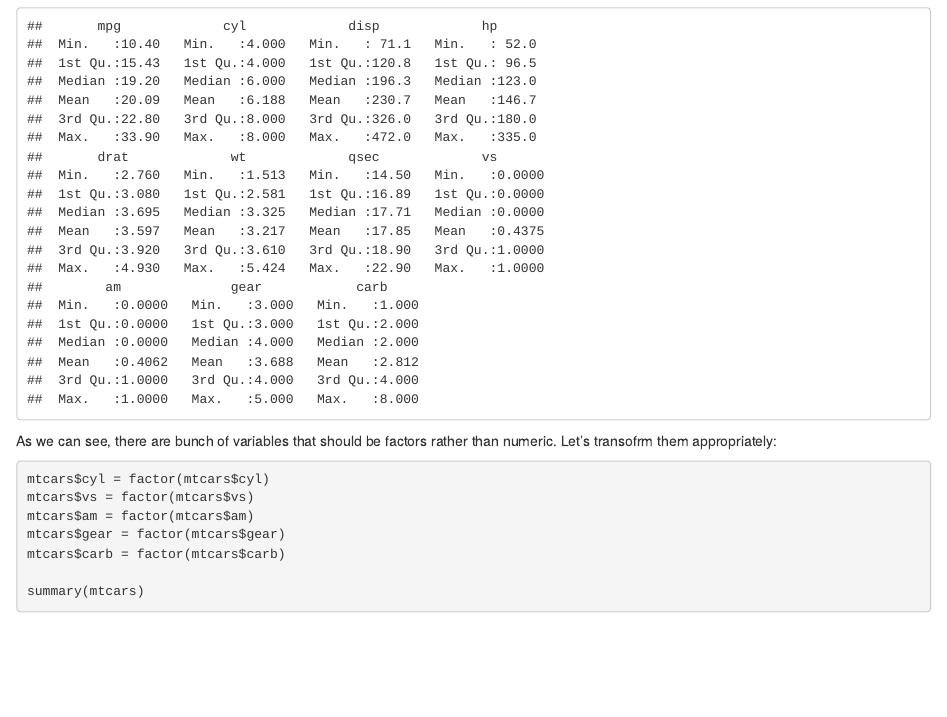
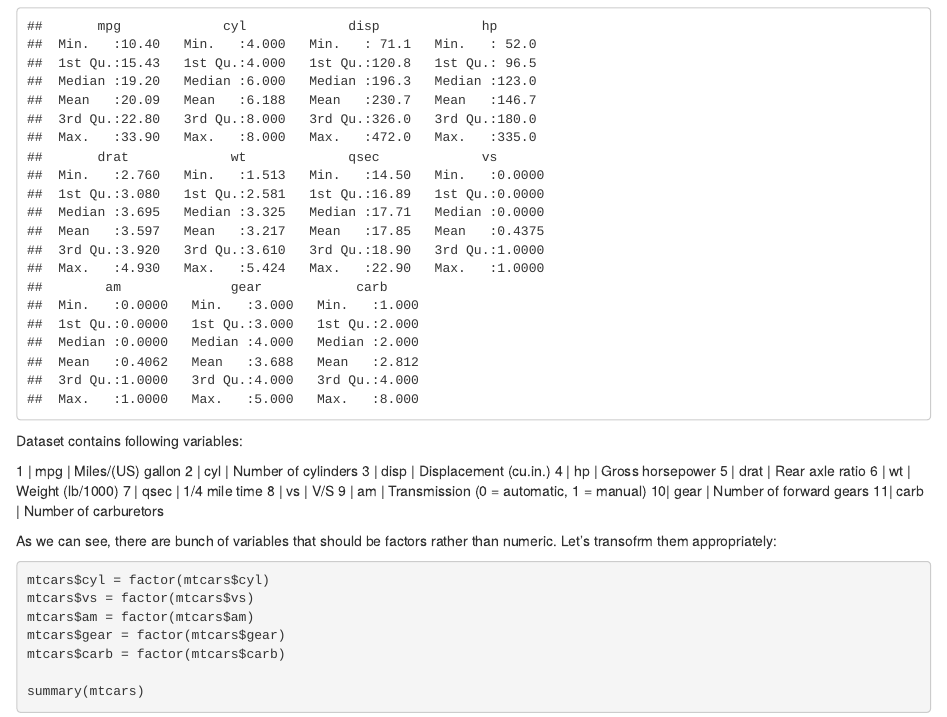
Before and after one commit to yermilov/coursera.regmods-012, an R Markdown document (report.Rmd): the page in a window 1100 px wide, from 850 px down. Rendered offline with R 4.5, knitr and Pandoc, with nearby package versions.

Commit message:
exploring variables

````diff
--- a/report.Rmd
+++ b/report.Rmd
@@ -24,6 +24,20 @@ head(mtcars)
 summary(mtcars)
 ```
 
+Dataset contains following variables:
+
+1 | mpg	 | Miles/(US) gallon
+2 | cyl  | Number of cylinders
+3 | disp | Displacement (cu.in.)
+4 | hp   | Gross horsepower
+5 | drat | Rear axle ratio
+6 | wt   | Weight (lb/1000)
+7 | qsec | 1/4 mile time
+8 | vs   | V/S
+9 | am   | Transmission (0 = automatic, 1 = manual)
+10| gear | Number of forward gears
+11| carb | Number of carburetors
+
 As we can see, there are bunch of variables that should be factors rather than numeric. Let's transofrm them appropriately:
 
 ```{r}
````
Also changed, not shown: report.html, report.md.
